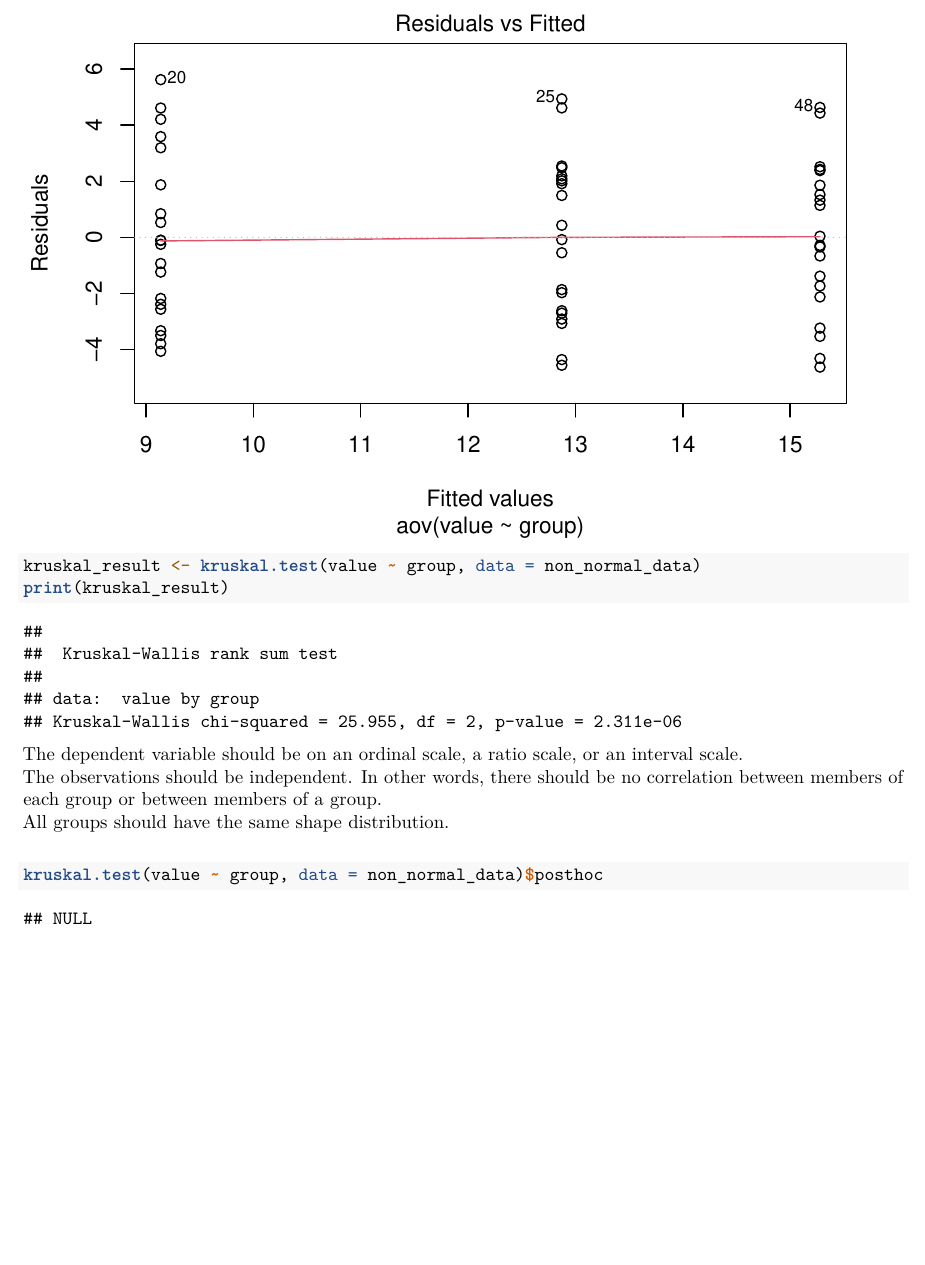
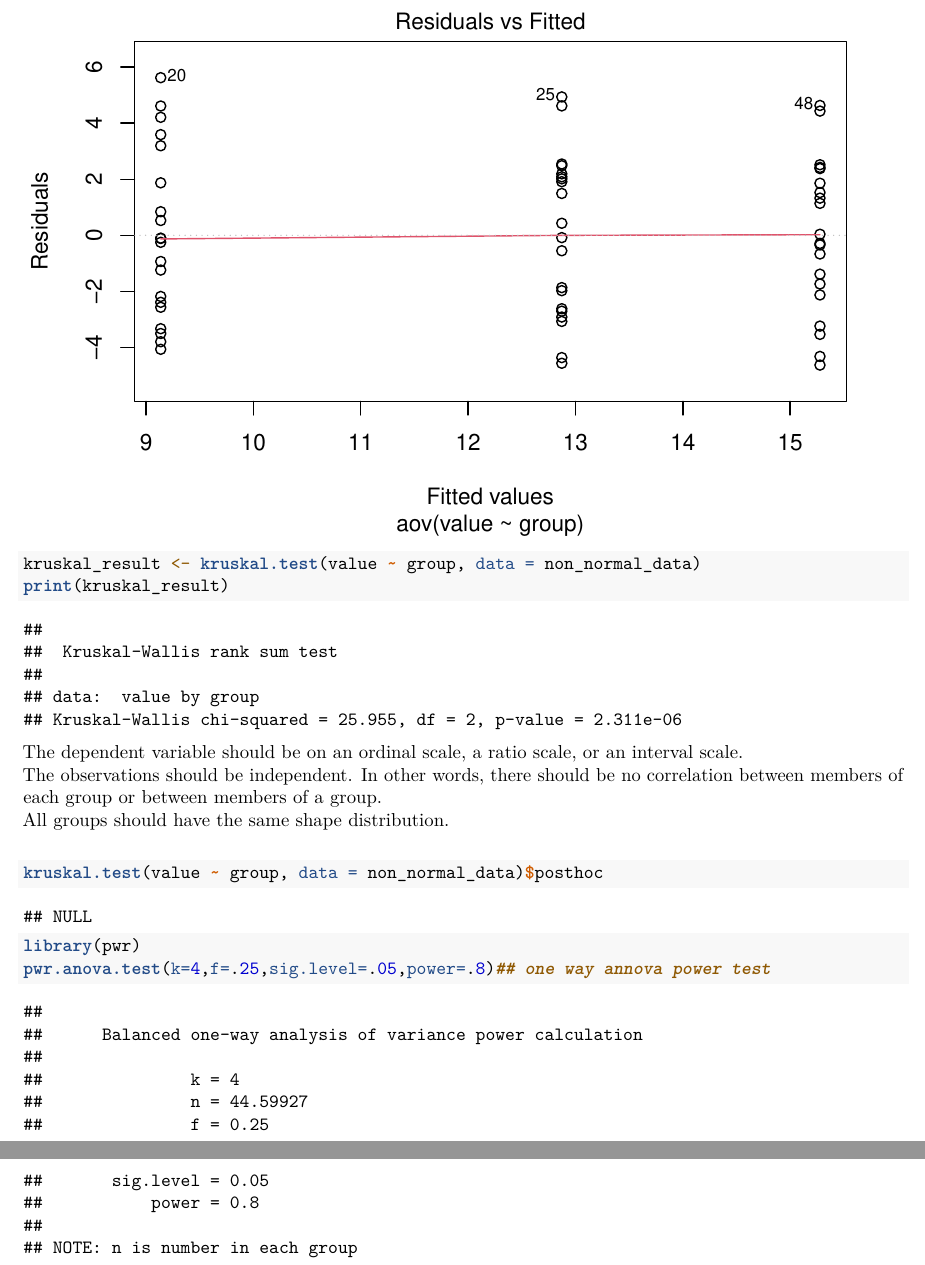
Before and after one commit to EdwardZhu77/ads_check, an R Markdown document (ANNOVA.Rmd): part of page 10 of 10 before the commit and two parts of pages 10 and 11 of 11 after it, the two joined at a grey line, cut so that both start at the same text, the shorter picture padded with empty space. Rendered offline with R 4.5, knitr and Pandoc, then LaTeX, with nearby package versions; code that draws random numbers runs with fixed seeds of ours; some code elsewhere in the file could not run offline.

Commit message:
Update ANNOVA.Rmd

````diff
--- a/ANNOVA.Rmd
+++ b/ANNOVA.Rmd
@@ -230,4 +230,6 @@ All groups should have the same shape distribution.\
 ```{r}
 kruskal.test(value ~ group, data = non_normal_data)$posthoc
 
+library(pwr)
+pwr.anova.test(k=4,f=.25,sig.level=.05,power=.8)## one way annova power test
 ```
````
